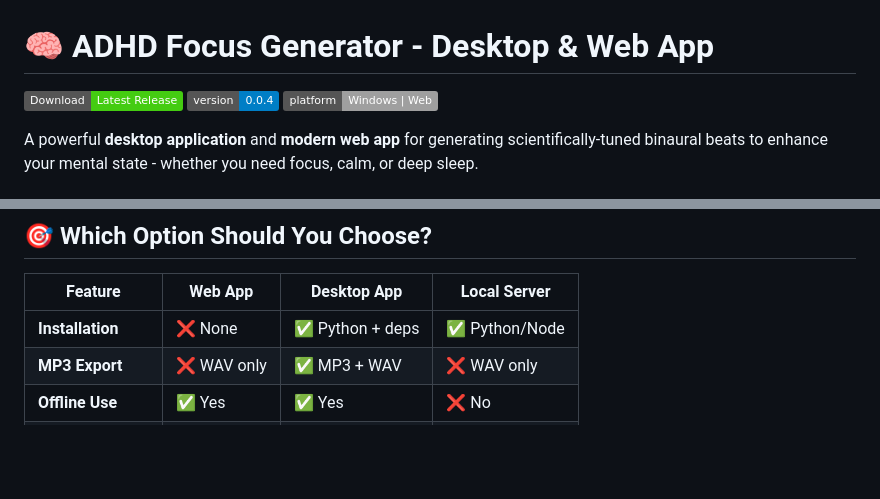
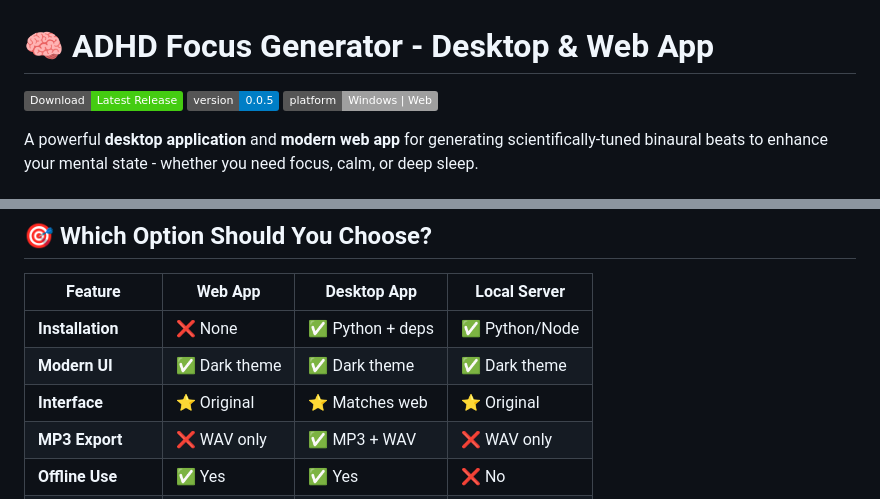
Before and after one commit to mkshaonexe/bainary_wave_generator-, a Markdown page: README.md, 2 parts joined by grey strips. Rendered like a GitHub page; badges without logos; blank space fills up the shorter version.

```diff
--- a/README.md
+++ b/README.md
@@ -1,7 +1,7 @@
 # 🧠 ADHD Focus Generator - Desktop & Web App
 
 [![Download](https://img.shields.io/badge/Download-Latest%20Release-brightgreen)](https://github.com/mkshaonexe/bainary_wave_generator-/releases/latest)
-[![Version](https://img.shields.io/badge/version-0.0.4-blue)](https://github.com/mkshaonexe/bainary_wave_generator-/releases)
+[![Version](https://img.shields.io/badge/version-0.0.5-blue)](https://github.com/mkshaonexe/bainary_wave_generator-/releases)
 [![Platform](https://img.shields.io/badge/platform-Windows%20%7C%20Web-lightgrey)](https://github.com/mkshaonexe/bainary_wave_generator-)
 
 A powerful **desktop application** and **modern web app** for generating scientifically-tuned binaural beats to enhance your mental state - whether you need focus, calm, or deep sleep.
@@ -103,6 +107,8 @@ npx serve
 | Feature | Web App | Desktop App | Local Server |
 |---------|---------|-------------|--------------|
 | **Installation** | ❌ None | ✅ Python + deps | ✅ Python/Node |
+| **Modern UI** | ✅ Dark theme | ✅ Dark theme | ✅ Dark theme |
+| **Interface** | ⭐ Original | ⭐ Matches web | ⭐ Original |
 | **MP3 Export** | ❌ WAV only | ✅ MP3 + WAV | ❌ WAV only |
 | **Offline Use** | ✅ Yes | ✅ Yes | ❌ No |
 | **Mobile Support** | ✅ Perfect | ❌ Desktop only | ✅ Perfect |
```
Also changed, not shown: other parts of README.md (+39 -10 lines).
